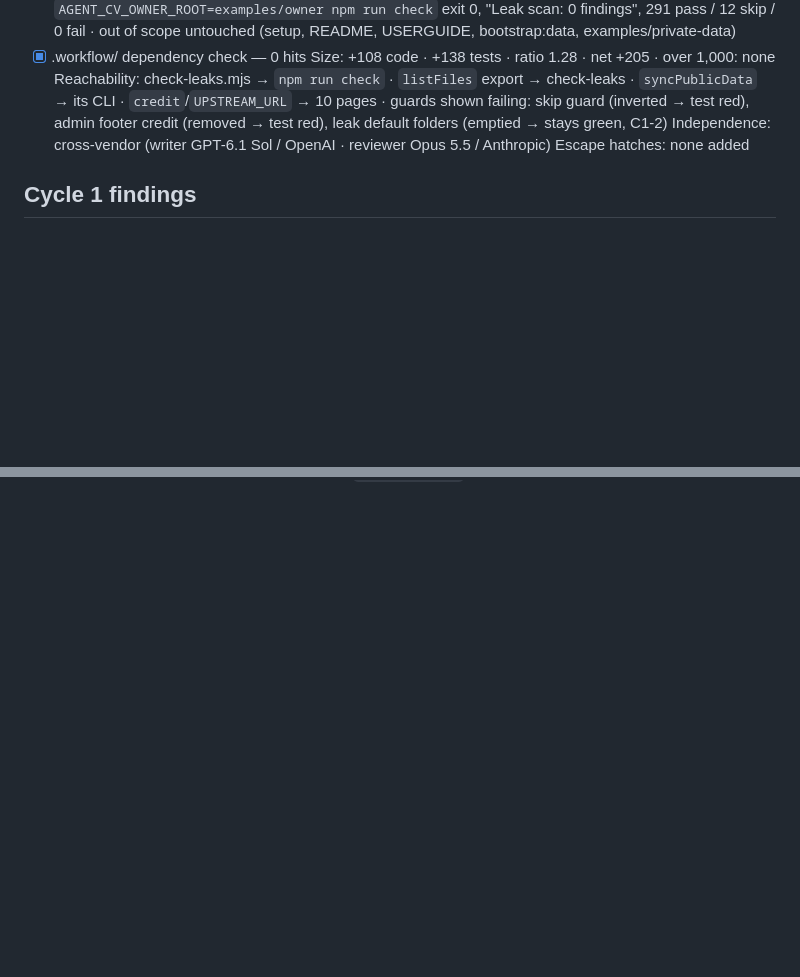
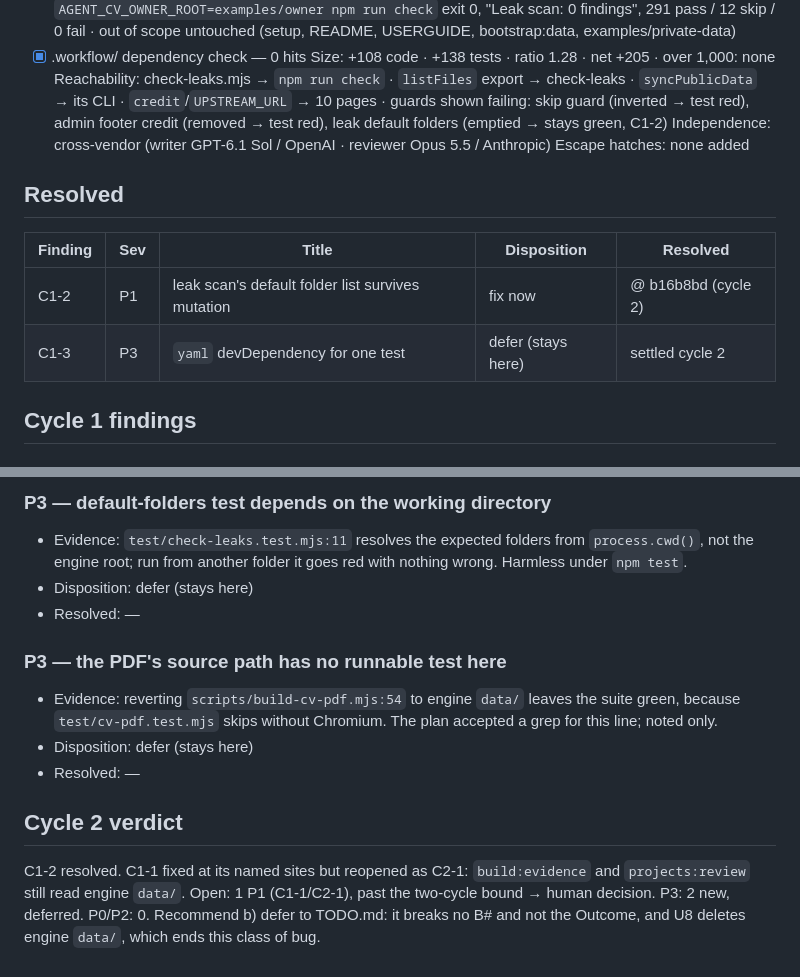
Before and after one commit to johnviklund/agent-cv, a Markdown page: .workflow/forkable-example-owner/review.md, 2 parts joined by grey strips. Rendered like a GitHub page; blank space fills up the shorter version.

```diff
--- a/.workflow/forkable-example-owner/review.md
+++ b/.workflow/forkable-example-owner/review.md
@@ -16,6 +16,12 @@ Reachability: check-leaks.mjs → `npm run check` · `listFiles` export → chec
 Independence: cross-vendor (writer GPT-6.1 Sol / OpenAI · reviewer Opus 5.5 / Anthropic)
 Escape hatches: none added
 
+## Resolved
+| Finding | Sev | Title | Disposition | Resolved |
+|---|---|---|---|---|
+| C1-2 | P1 | leak scan's default folder list survives mutation | fix now | @ b16b8bd (cycle 2) |
+| C1-3 | P3 | `yaml` devDependency for one test | defer (stays here) | settled cycle 2 |
+
 ## Cycle 1 findings
 ### P1 — engine `data/` writer and reader left behind after sources moved to the owner root
 - Evidence: T1 moved `sync:data` to read `<ownerRoot>/data/` (`scripts/sync-public-data.mjs:25`), but `scripts/sync-github-repositories.mjs:32` still writes engine `data/repositories.md`, and `package.json` `sync:repositories` then runs `sync:data`, which publishes the owner's old copy. Probe: fresh fetch written to engine `data/repositories.md` → after `syncPublicData`, `public/repositories.md` contains it: false. Same class: `scripts/build-cv-pdf.mjs:54` reads engine `data/cv.md` for the deploy PDF while the site reads the owner's, so the two drift after the next edit. Docs still send edits to engine `data/`: `AGENTS.md:38`, `README.md:84`, `.agents/skills/refresh-agent-cv-projects/SKILL.md:18,39`. Concrete failing input: `npm run sync:repositories` after an allowlist change ships nothing.
@@ -40,0 +56,12 @@ Fix now: 2 P1 (C1-1, C1-2) · P3: 1 deferred · P0/P2: 0. The Ada build, footer
+### P3 — default-folders test depends on the working directory
+- Evidence: `test/check-leaks.test.mjs:11` resolves the expected folders from `process.cwd()`, not the engine root; run from another folder it goes red with nothing wrong. Harmless under `npm test`.
+- Disposition: defer (stays here)
+- Resolved: —
+
+### P3 — the PDF's source path has no runnable test here
+- Evidence: reverting `scripts/build-cv-pdf.mjs:54` to engine `data/` leaves the suite green, because `test/cv-pdf.test.mjs` skips without Chromium. The plan accepted a grep for this line; noted only.
+- Disposition: defer (stays here)
+- Resolved: —
+
+## Cycle 2 verdict
+C1-2 resolved. C1-1 fixed at its named sites but reopened as C2-1: `build:evidence` and `projects:review` still read engine `data/`. Open: 1 P1 (C1-1/C2-1), past the two-cycle bound → human decision. P3: 2 new, deferred. P0/P2: 0. Recommend b) defer to TODO.md: it breaks no B# and not the Outcome, and U8 deletes engine `data/`, which ends this class of bug.
```
Also changed, not shown: other parts of .workflow/forkable-example-owner/review.md (+22 -13 lines).
